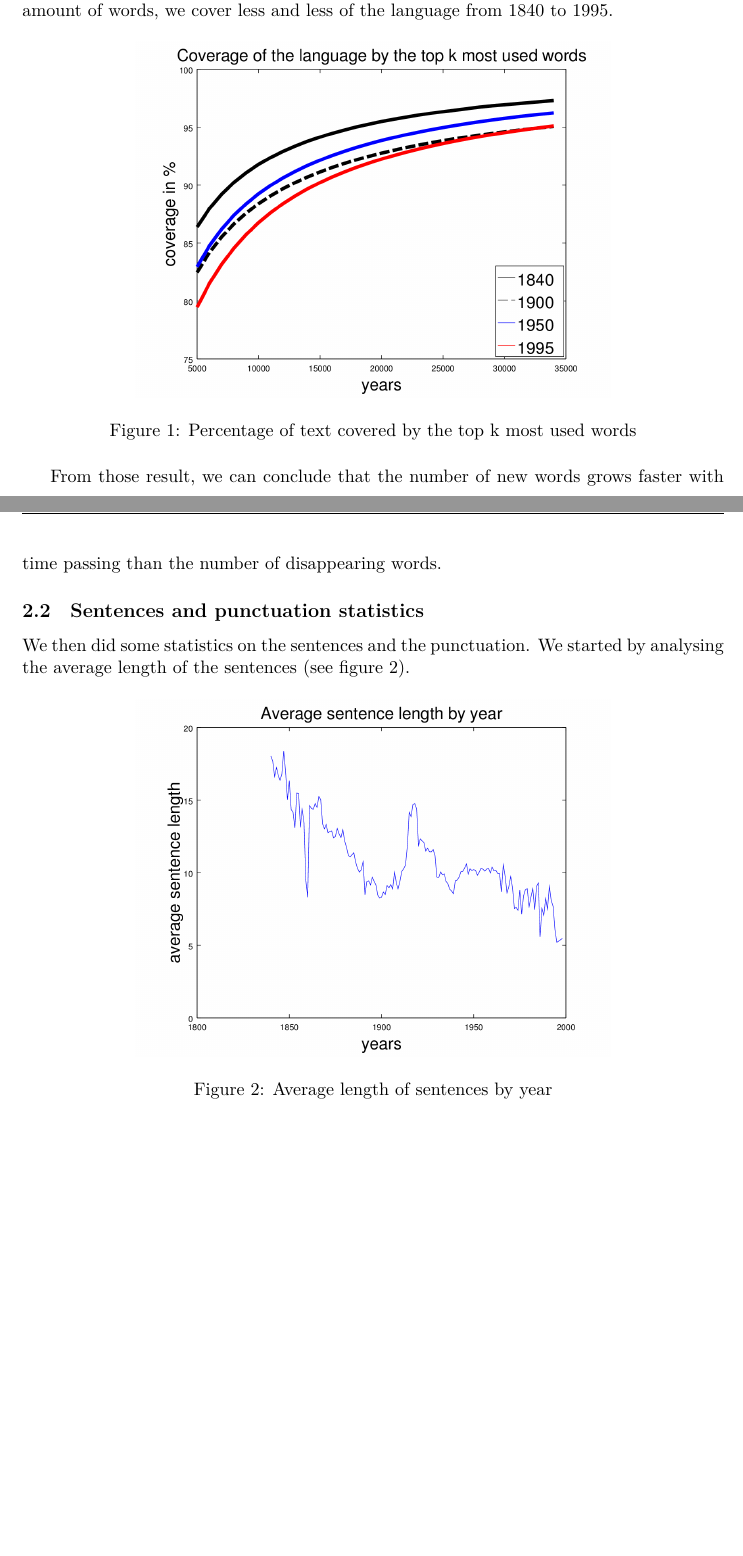
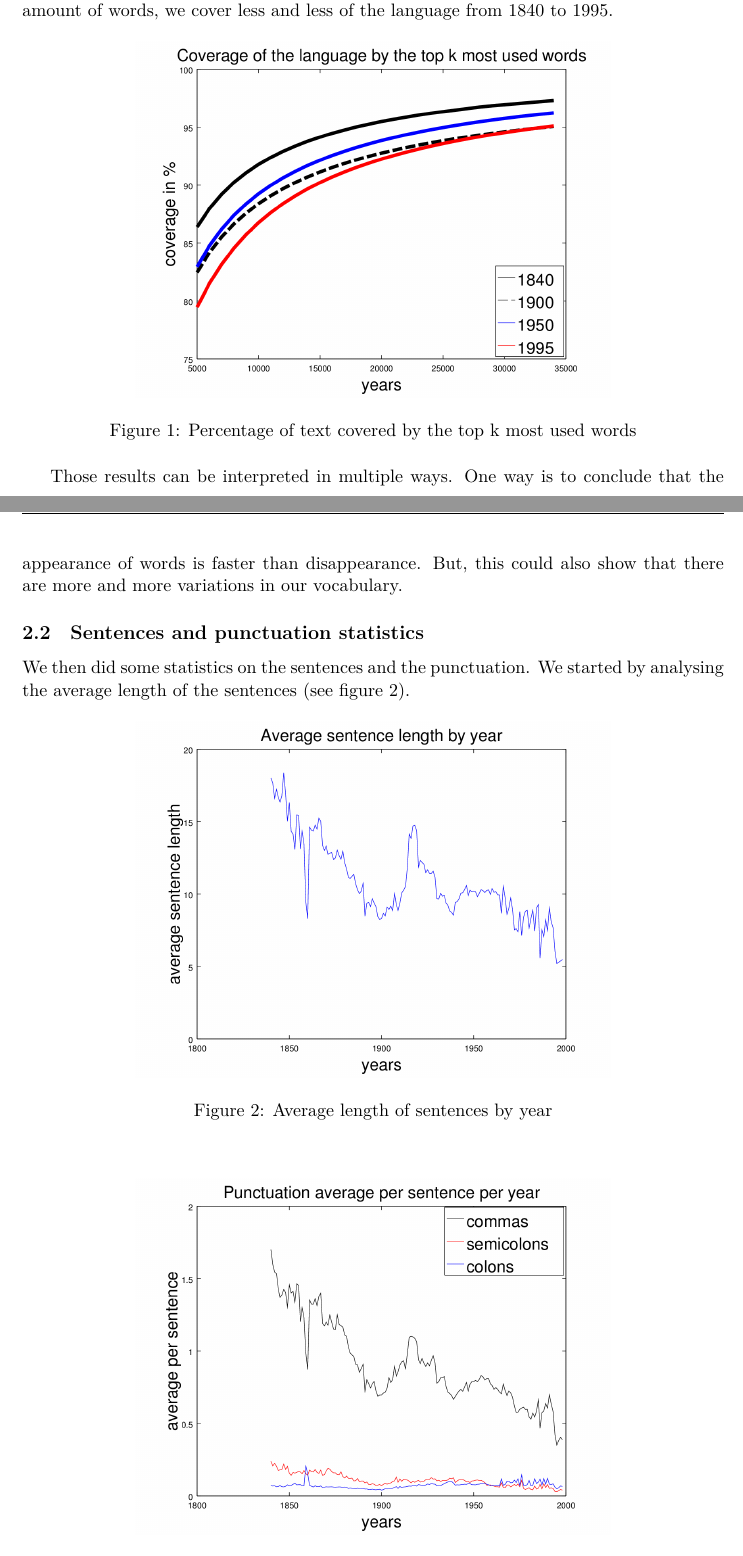
Before and after one commit to AblionGE/A-study-of-linguistic-drift-on-Le-Temps-Newspaper-Corpus, a LaTeX document (report/main.tex, which reads report/language_coverage.tex): two parts of pages 4 and 5 of 29, joined at a grey line, cut so that both start at the same text, the shorter picture padded with empty space. Compiled offline with XeLaTeX.

Commit message:
modified coverage conclusion and correct some image errors

```diff
--- a/report/language_coverage.tex
+++ b/report/language_coverage.tex
@@ -9,5 +9,4 @@ The first statistics consists of determining how much of the language is covered
     \label{coverage_figure}
 \end{figure}
 
-From those result, we can conclude that the number of new words grows faster with time passing than the number of disappearing words.
-%This phenomena could be due to a faster appearance of words than disappearance but could also just show that there is a bigger variation in the vocabulory we use with time.
+Those results can be interpreted in multiple ways. One way is to conclude that the appearance of words is faster than disappearance. But, this could also show that there are more and more variations in our vocabulary.
```
Also changed, not shown: report/sentences_punctuation.tex (+2 -2 lines), report/Pictures/date_articles/punctuation/graph.png, report/Pictures/statistics/punctuation/graph.png.
